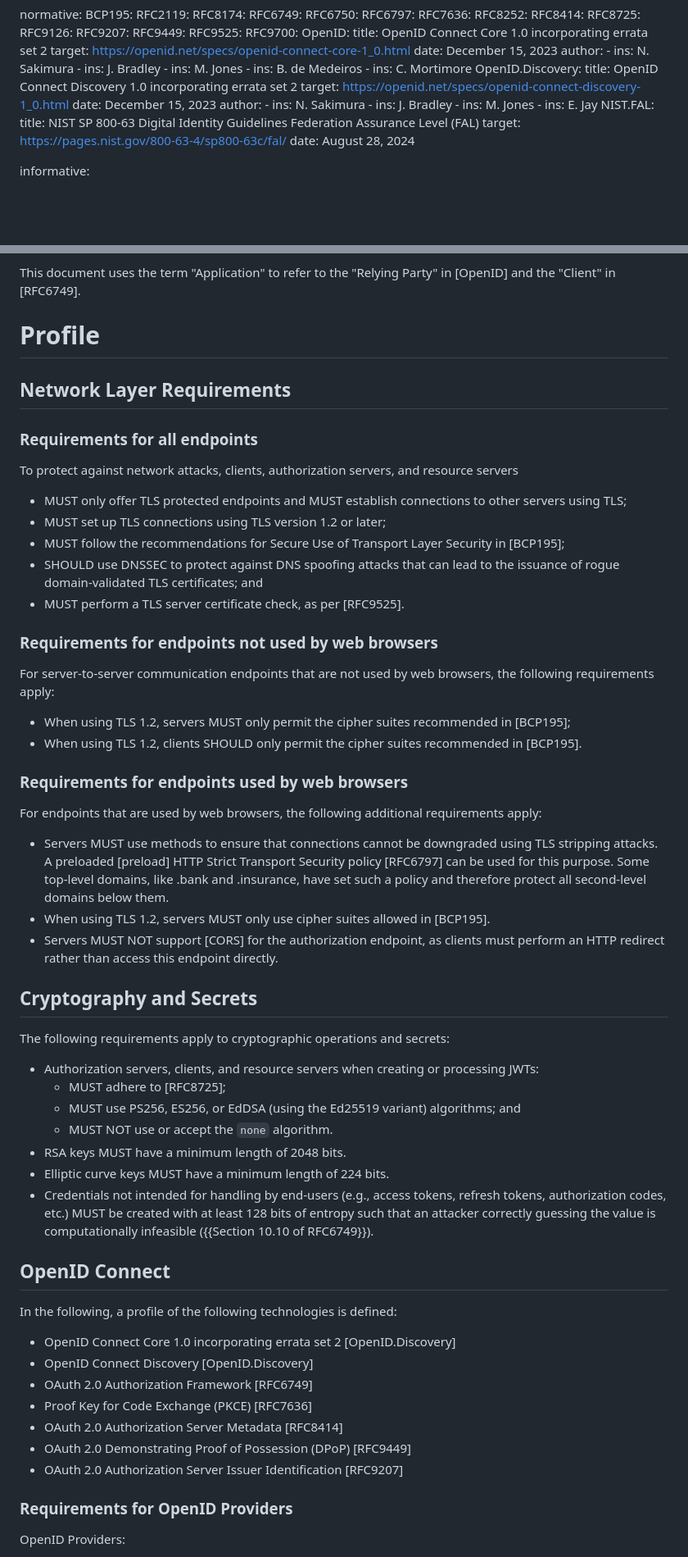
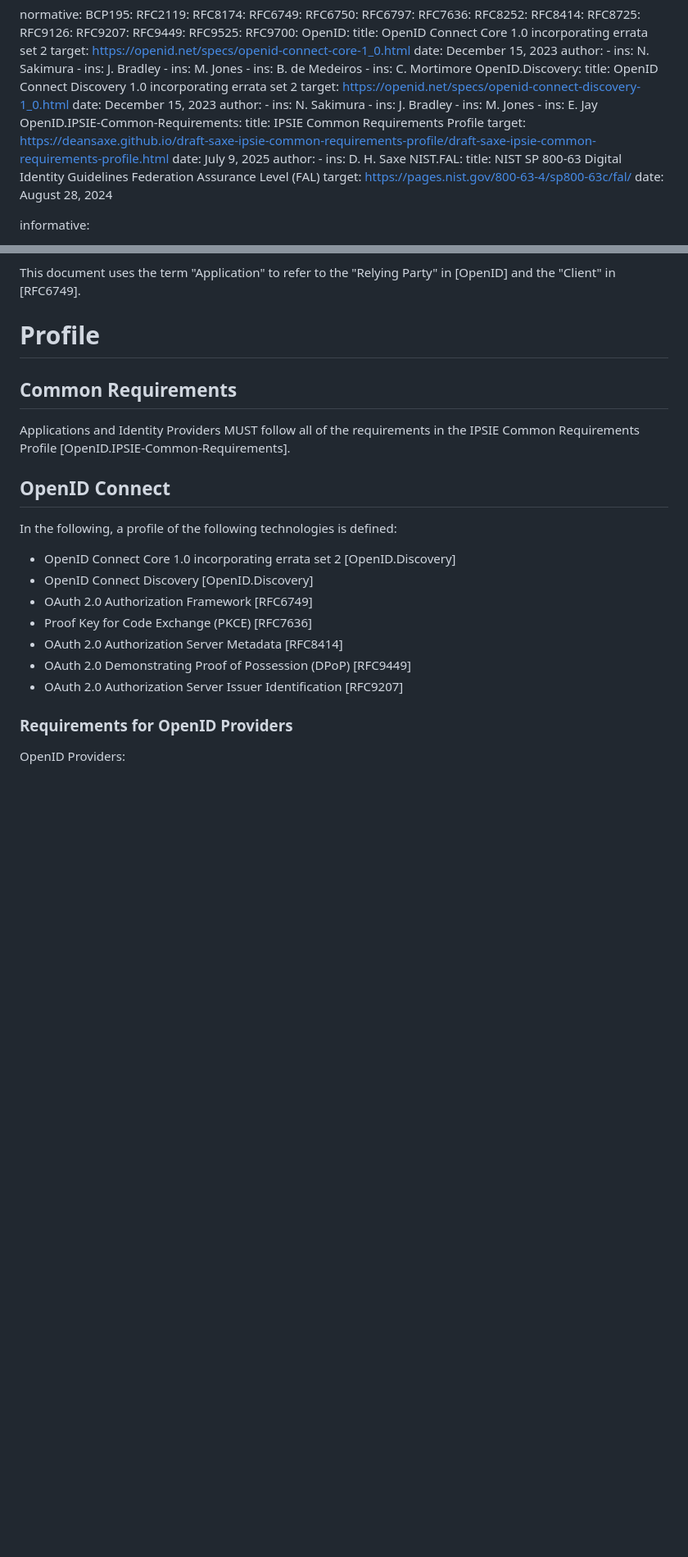
Before and after one commit to openid/ipsie-openid-sl1, a Markdown page: draft-openid-ipsie-sl1-profile.md, 2 parts joined by grey strips. Shown at 82% size. Rendered like a GitHub page; blank space fills up the shorter version.

Commit message:
Removed common requirements and referenced from the new IPSIE Common Requirements draft

```diff
--- a/draft-openid-ipsie-sl1-profile.md
+++ b/draft-openid-ipsie-sl1-profile.md
@@ -62,6 +62,12 @@ normative:
       - ins: J. Bradley
       - ins: M. Jones
       - ins: E. Jay
+  OpenID.IPSIE-Common-Requirements:
+    title: IPSIE Common Requirements Profile
+    target: https://deansaxe.github.io/draft-saxe-ipsie-common-requirements-profile/draft-saxe-ipsie-common-requirements-profile.html
+    date: July 9, 2025
+    author:
+      - ins: D. H. Saxe
   NIST.FAL:
     title: NIST SP 800-63 Digital Identity Guidelines Federation Assurance Level (FAL)
     target: https://pages.nist.gov/800-63-4/sp800-63c/fal/
@@ -95,45 +101,9 @@ This document uses the term "Application" to refer to the "Relying Party" in [Op
 
 # Profile
 
-## Network Layer Requirements
+## Common Requirements
 
-### Requirements for all endpoints
-
-To protect against network attacks, clients, authorization servers, and resource servers
-
-* MUST only offer TLS protected endpoints and MUST establish connections to other servers using TLS;
-* MUST set up TLS connections using TLS version 1.2 or later;
-* MUST follow the recommendations for Secure Use of Transport Layer Security in [BCP195];
-* SHOULD use DNSSEC to protect against DNS spoofing attacks that can lead to the issuance of rogue domain-validated TLS certificates; and
-* MUST perform a TLS server certificate check, as per [RFC9525].
-
-### Requirements for endpoints not used by web browsers
-
-For server-to-server communication endpoints that are not used by web browsers, the following requirements apply:
-
-* When using TLS 1.2, servers MUST only permit the cipher suites recommended in [BCP195];
-* When using TLS 1.2, clients SHOULD only permit the cipher suites recommended in [BCP195].
-
-### Requirements for endpoints used by web browsers
-
-For endpoints that are used by web browsers, the following additional requirements apply:
-
-* Servers MUST use methods to ensure that connections cannot be downgraded using TLS stripping attacks. A preloaded [preload] HTTP Strict Transport Security policy [RFC6797] can be used for this purpose. Some top-level domains, like .bank and .insurance, have set such a policy and therefore protect all second-level domains below them.
-* When using TLS 1.2, servers MUST only use cipher suites allowed in [BCP195].
-* Servers MUST NOT support [CORS] for the authorization endpoint, as clients must perform an HTTP redirect rather than access this endpoint directly.
-
-
-## Cryptography and Secrets
-
-The following requirements apply to cryptographic operations and secrets:
-
-* Authorization servers, clients, and resource servers when creating or processing JWTs:
-  * MUST adhere to [RFC8725];
-  * MUST use PS256, ES256, or EdDSA (using the Ed25519 variant) algorithms; and
-  * MUST NOT use or accept the `none` algorithm.
-* RSA keys MUST have a minimum length of 2048 bits.
-* Elliptic curve keys MUST have a minimum length of 224 bits.
-* Credentials not intended for handling by end-users (e.g., access tokens, refresh tokens, authorization codes, etc.) MUST be created with at least 128 bits of entropy such that an attacker correctly guessing the value is computationally infeasible ({{Section 10.10 of RFC6749}}).
+Applications and Identity Providers MUST follow all of the requirements in the IPSIE Common Requirements Profile [OpenID.IPSIE-Common-Requirements].
 
 ## OpenID Connect
 
```
Also changed, not shown: other parts of draft-openid-ipsie-sl1-profile.md (+1 -0 lines).
